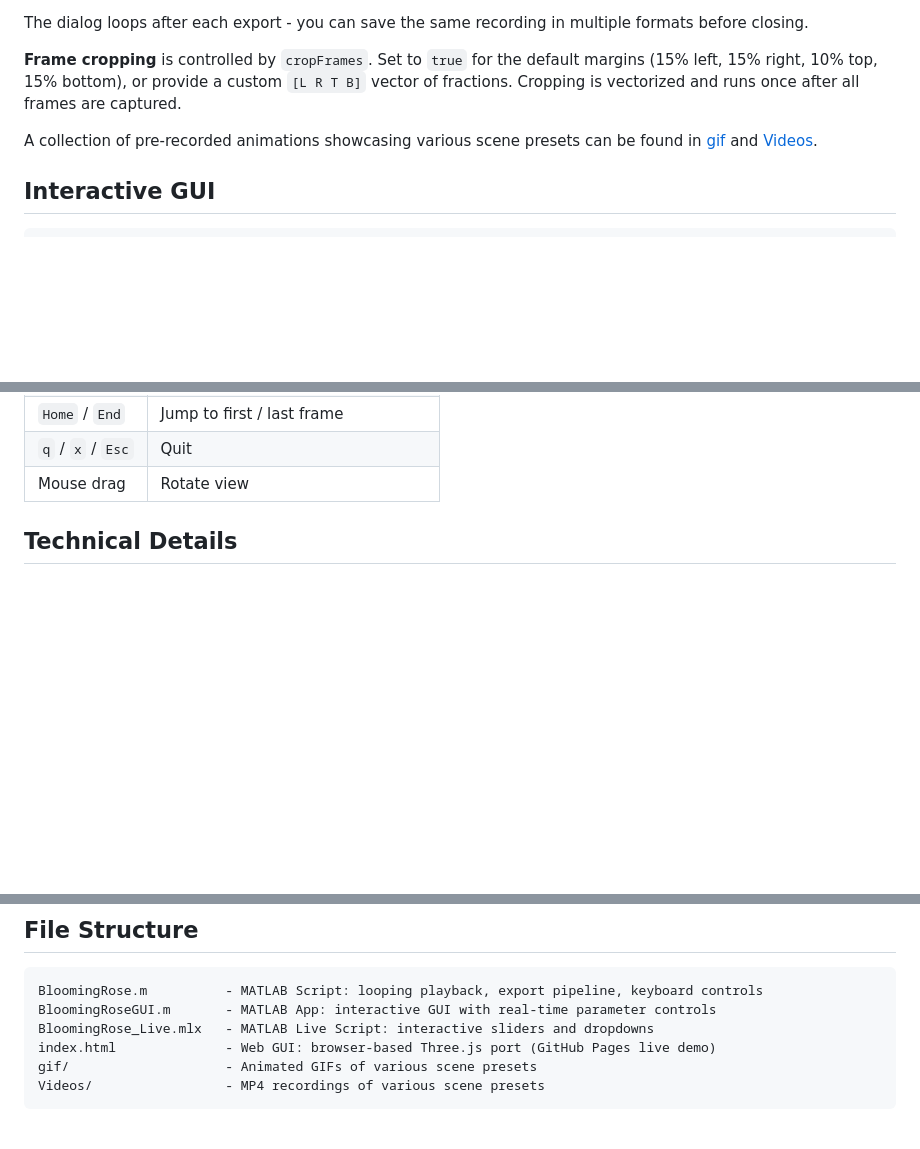
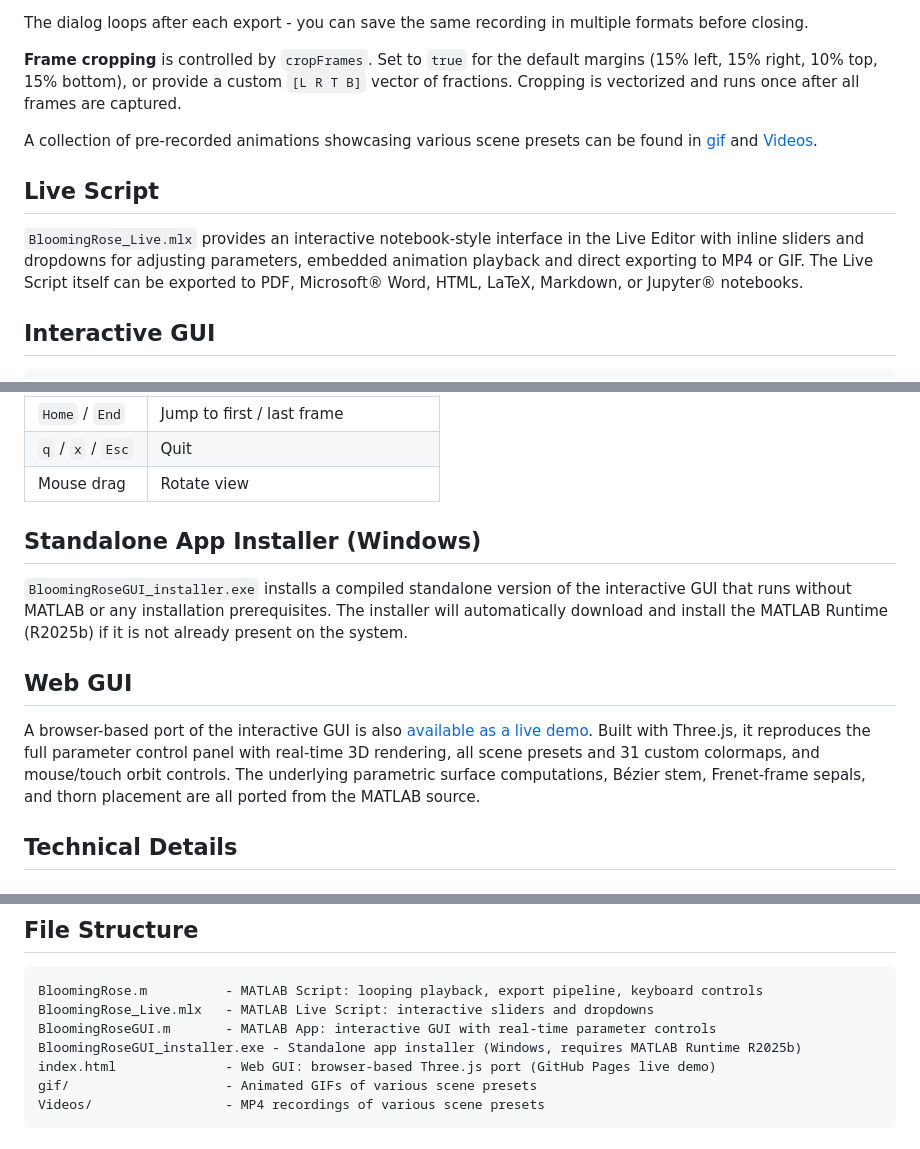
Before and after one commit to Vasileios-Bellos/BloomingRose, a Markdown page: README.md, 3 parts joined by grey strips. GitHub-like rendering; blank space fills up the shorter version.

````diff
--- a/README.md
+++ b/README.md
@@ -115,6 +115,10 @@ The dialog loops after each export - you can save the same recording in multiple
 
 A collection of pre-recorded animations showcasing various scene presets can be found in [gif](gif) and [Videos](Videos).
 
+## Live Script
+
+`BloomingRose_Live.mlx` provides an interactive notebook-style interface in the Live Editor with inline sliders and dropdowns for adjusting parameters, embedded animation playback and direct exporting to MP4 or GIF. The Live Script itself can be exported to PDF, Microsoft® Word, HTML, LaTeX, Markdown, or Jupyter® notebooks.
+
 ## Interactive GUI
 
 ```matlab
@@ -140,6 +144,14 @@ Scene presets, colormap modes, lighting modes, colormap limits, and background c
 | `Home` / `End` | Jump to first / last frame |
 | `q` / `x` / `Esc` | Quit |
 | Mouse drag | Rotate view |
+
+## Standalone App Installer (Windows)
+
+`BloomingRoseGUI_installer.exe` installs a compiled standalone version of the interactive GUI that runs without MATLAB or any installation prerequisites. The installer will automatically download and install the MATLAB Runtime (R2025b) if it is not already present on the system.
+
+## Web GUI
+
+A browser-based port of the interactive GUI is also [available as a live demo](https://vasileios-bellos.github.io/BloomingRose/). Built with Three.js, it reproduces the full parameter control panel with real-time 3D rendering, all scene presets and 31 custom colormaps, and mouse/touch orbit controls. The underlying parametric surface computations, Bézier stem, Frenet-frame sepals, and thorn placement are all ported from the MATLAB source.
 
 ## Technical Details
 
@@ -173,8 +185,9 @@ MATLAB R2020a or later (uses `vecnorm`, `ndgrid`, `cospi`). No toolboxes require
 
 ```
 BloomingRose.m          - MATLAB Script: looping playback, export pipeline, keyboard controls
+BloomingRose_Live.mlx   - MATLAB Live Script: interactive sliders and dropdowns
 BloomingRoseGUI.m       - MATLAB App: interactive GUI with real-time parameter controls
-BloomingRose_Live.mlx   - MATLAB Live Script: interactive sliders and dropdowns
+BloomingRoseGUI_installer.exe - Standalone app installer (Windows, requires MATLAB Runtime R2025b)
 index.html              - Web GUI: browser-based Three.js port (GitHub Pages live demo)
 gif/                    - Animated GIFs of various scene presets
 Videos/                 - MP4 recordings of various scene presets
````
